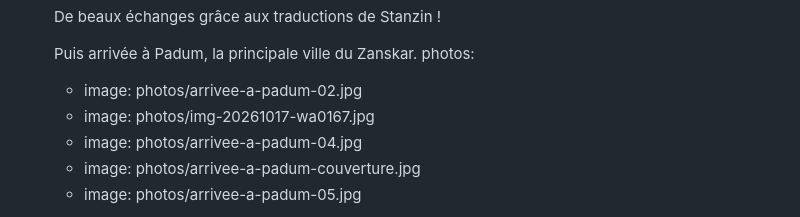
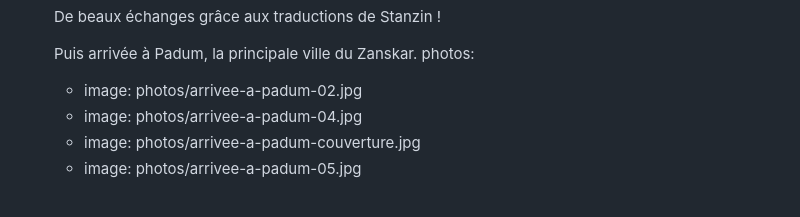
Before and after one commit to StanzinTharpaTrek/treks-ladakh, a Markdown page: contenu/histoires/2026-07-10-du-ladakh-au-zanskar-juillet-2026.md, the part around the change. Drawn GitHub-style.

Commit message:
Update contenu/histoires/2026-07-10-du-ladakh-au-zanskar-juillet-2026.md (via Pages CMS)

```diff
--- a/contenu/histoires/2026-07-10-du-ladakh-au-zanskar-juillet-2026.md
+++ b/contenu/histoires/2026-07-10-du-ladakh-au-zanskar-juillet-2026.md
@@ -124,7 +124,6 @@ etapes:
       Puis arrivée à Padum, la principale ville du Zanskar.
     photos:
       - image: photos/arrivee-a-padum-02.jpg
-      - image: photos/img-20261017-wa0167.jpg
       - image: photos/arrivee-a-padum-04.jpg
       - image: photos/arrivee-a-padum-couverture.jpg
       - image: photos/arrivee-a-padum-05.jpg
```
